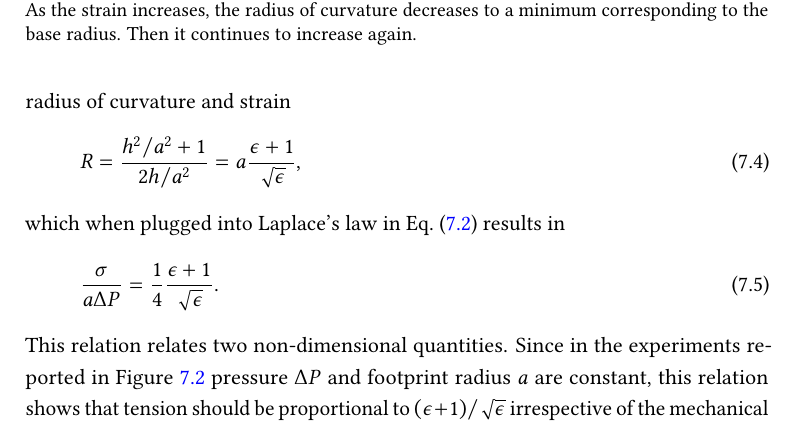
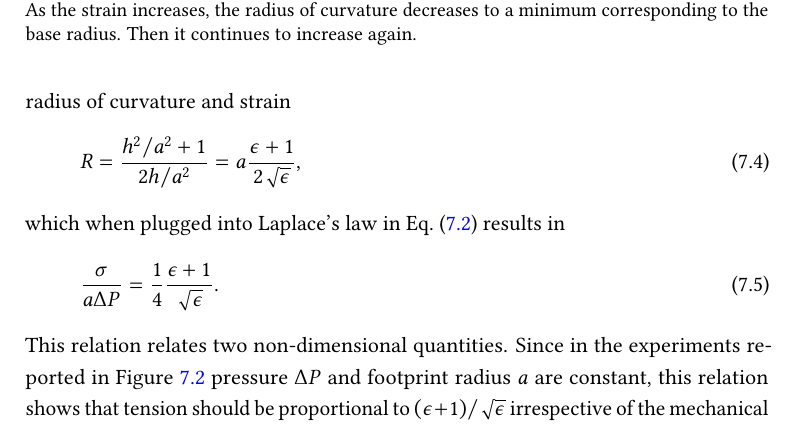
Before and after one commit to nchahare/thesis, a LaTeX thesis (main.tex, which reads LaCaN/chap_7/chapter7.tex): part of page 125 of 205, cut so that both start at the same text. Compiled offline with pdfLaTeX.

Commit message:
last mistake

```diff
--- a/LaCaN/chap_7/chapter7.tex
+++ b/LaCaN/chap_7/chapter7.tex
@@ -54,7 +54,7 @@ We then plotted the tension-strain relationship of these domes, systematically f
 
 Our measurement of the stress-strain relation only uses (1) mechanical equilibrium, encoded by Laplace's law, and (2) the geometrical relations between the radius of curvature $R$ of the dome, the footprint radius $a$, the height $h$ and the areal strain $\epsilon$. The geometric Eqs.~(\ref{eqn:radiuscurve}, \ref{eqn:arealstrain}) can be combined to find an explicit relation between radius of curvature and strain
 \begin{equation}
-	R = \frac{h^2/a^2 + 1}{2h/a^2} = a\frac{\epsilon + 1}{\sqrt{\epsilon}},
+	R = \frac{h^2/a^2 + 1}{2h/a^2} = a\frac{\epsilon + 1}{2\sqrt{\epsilon}},
 \end{equation}
 which when plugged into Laplace's law in Eq.~(\ref{eqn:laplace}) results in
 \begin{equation}
```
